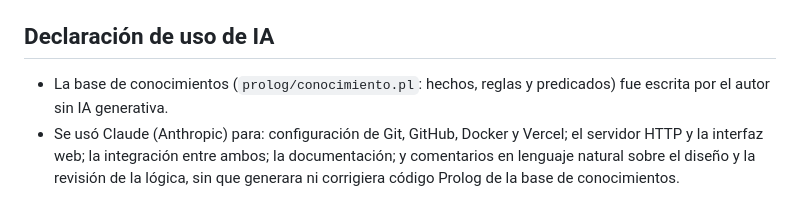
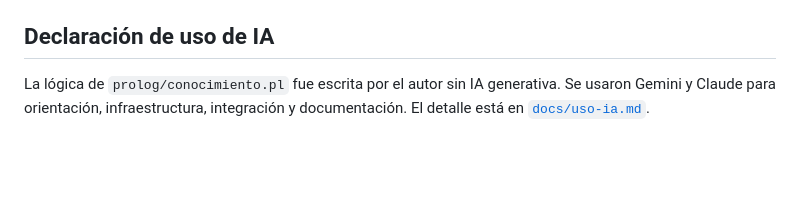
Before and after one commit to AD-E-03/armador-pc-prolog, a Markdown page: README.md, the part around the change. Drawn GitHub-style; blank space fills up the shorter version.

```diff
--- a/README.md
+++ b/README.md
@@ -105,5 +105,4 @@ Con `{"uso": "render", "presupuesto": 1204}` responde `conclusion: "presupuesto_
 Con `gaming` y 1200 el sistema encuentra 55 configuraciones y la interfaz muestra las 10 más económicas. Las pruebas en la versión publicada están en [`docs/casos_produccion.md`](docs/casos_produccion.md).
 
 ## Declaración de uso de IA
-- La base de conocimientos (`prolog/conocimiento.pl`: hechos, reglas y predicados) fue escrita por el autor sin IA generativa.
-- Se usó Claude (Anthropic) para: configuración de Git, GitHub, Docker y Vercel; el servidor HTTP y la interfaz web; la integración entre ambos; la documentación; y comentarios en lenguaje natural sobre el diseño y la revisión de la lógica, sin que generara ni corrigiera código Prolog de la base de conocimientos.
+La lógica de `prolog/conocimiento.pl` fue escrita por el autor sin IA generativa. Se usaron Gemini y Claude para orientación, infraestructura, integración y documentación. El detalle está en [`docs/uso-ia.md`](docs/uso-ia.md).
```
Also changed, not shown: docs/uso-ia.md (added, +36 -0 lines).
